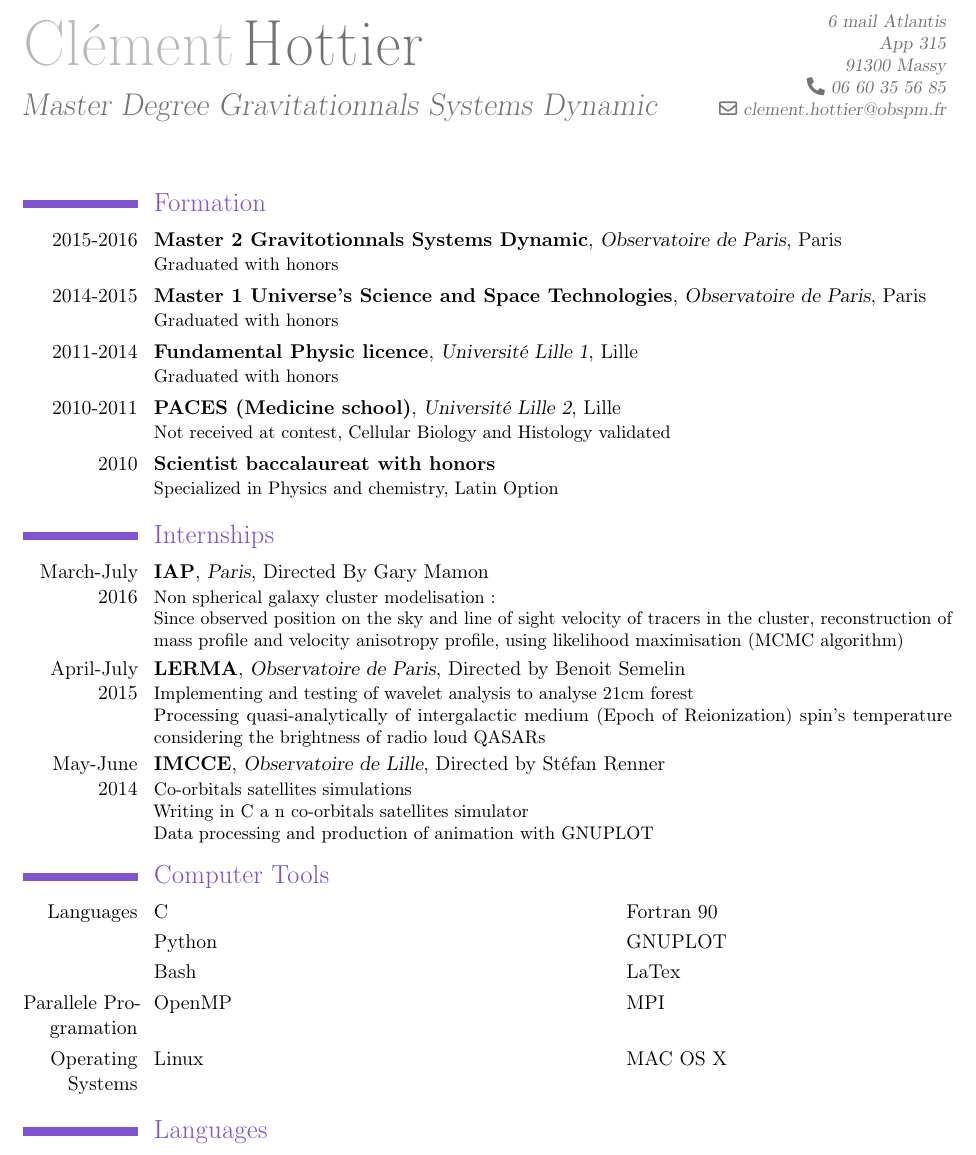
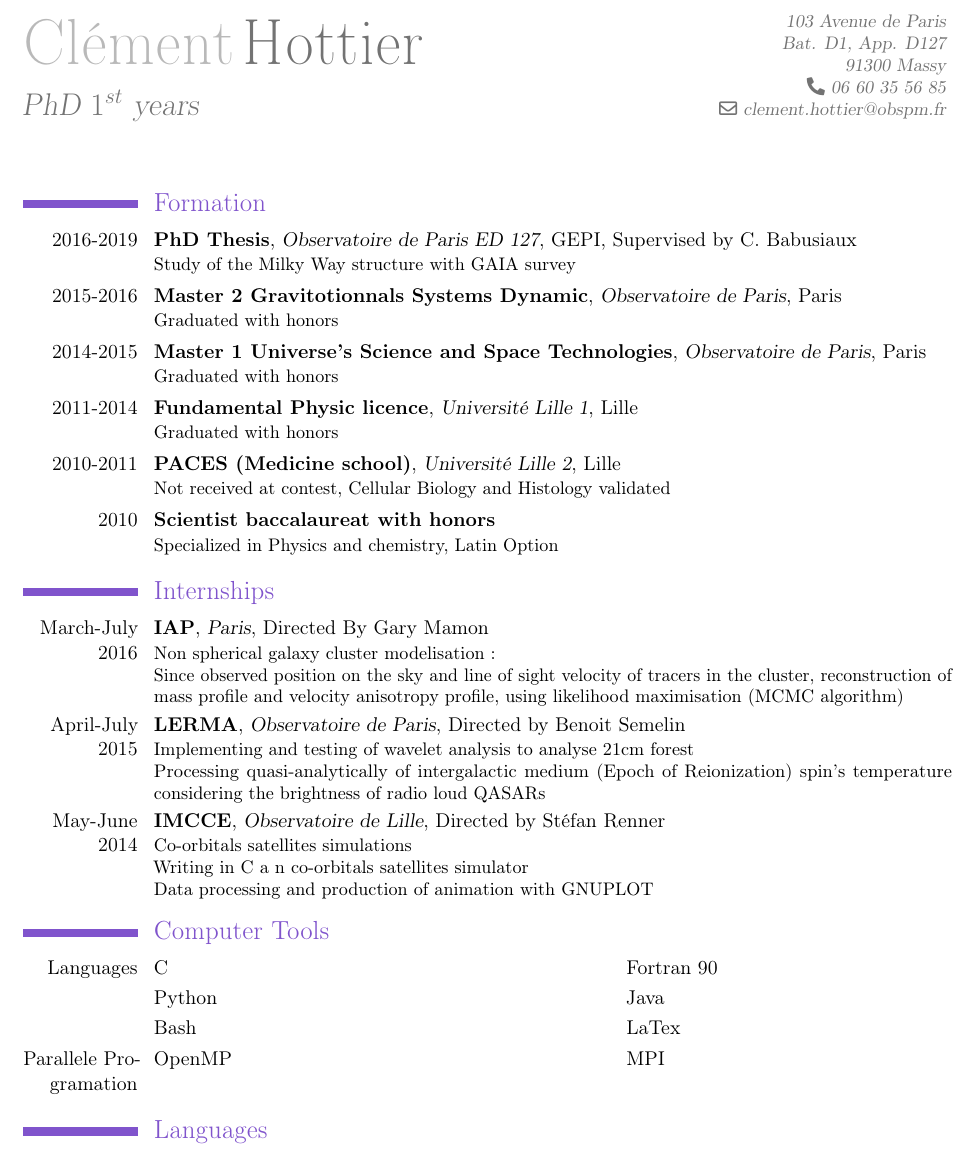
Before and after one commit to clementhottier/CV, a LaTeX CV (CV_Clement_Hottier_En.tex): part of the page, cut at the place of the change. Compiled offline with pdfLaTeX.

Commit message:
misa a jour de mon CV

```diff
--- a/CV_Clement_Hottier_En.tex
+++ b/CV_Clement_Hottier_En.tex
@@ -7,16 +7,19 @@
 
 \firstname{Cl\'ement}
 \familyname{Hottier}
-\address{6 mail Atlantis\\App 315\\}{91300 Massy}
+\address{103 Avenue de Paris\\Bat. D1, App. D127\\}{91300 Massy}
 \email{clement.hottier@obspm.fr}
 \phone{06 60 35 56 85}
-\title{Master Degree Gravitationnals Systems Dynamic}
+\title{PhD $1^{st}$ years}
 % \photo[75pt]{photo_identite_C_Hottier}
 
 \begin{document}
 \maketitle
 
 \section{Formation}
+
+\cventry{2016-2019} {PhD Thesis} {Observatoire de Paris ED 127}{GEPI}
+{Supervised by C. Babusiaux}{Study of the Milky Way structure with GAIA survey}
 
 \cventry{2015-2016} {Master 2 Gravitotionnals Systems Dynamic}{Observatoire de Paris}{Paris}{}{Graduated with honors}
 
@@ -48,12 +51,11 @@ Since observed position on the sky and line of sight velocity of tracers in the
 
 \section{Computer Tools}
 	\cvdoubleitem {Languages} 			{C}	{}	{ Fortran 90}
-	\cvdoubleitem {}					{Python}		{} 	{GNUPLOT}
+	\cvdoubleitem {}					{Python}		{} 	{Java}
 	\cvdoubleitem {}					{Bash}	{}	{LaTex}
 
   \cvdoubleitem {Parallele Programation} {OpenMP} {} {MPI}
 
-	\cvdoubleitem{Operating Systems}	{Linux}		{}	{MAC OS X}
 
 
 \section{Languages}
```
Also changed, not shown: CV_Clement_Hottier.tex (+2 -3 lines), CV_Clement_Hottier.pdf, CV_Clement_Hottier_En.pdf.
